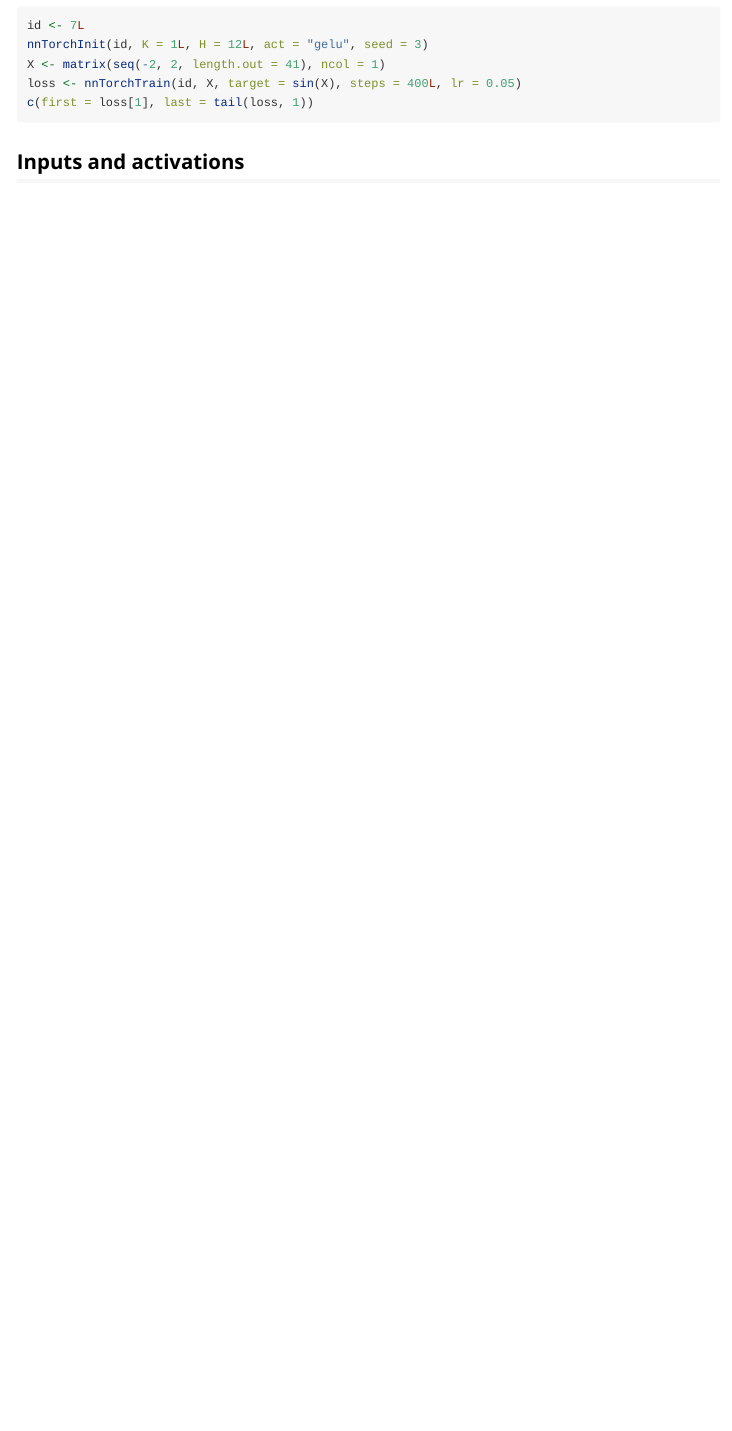
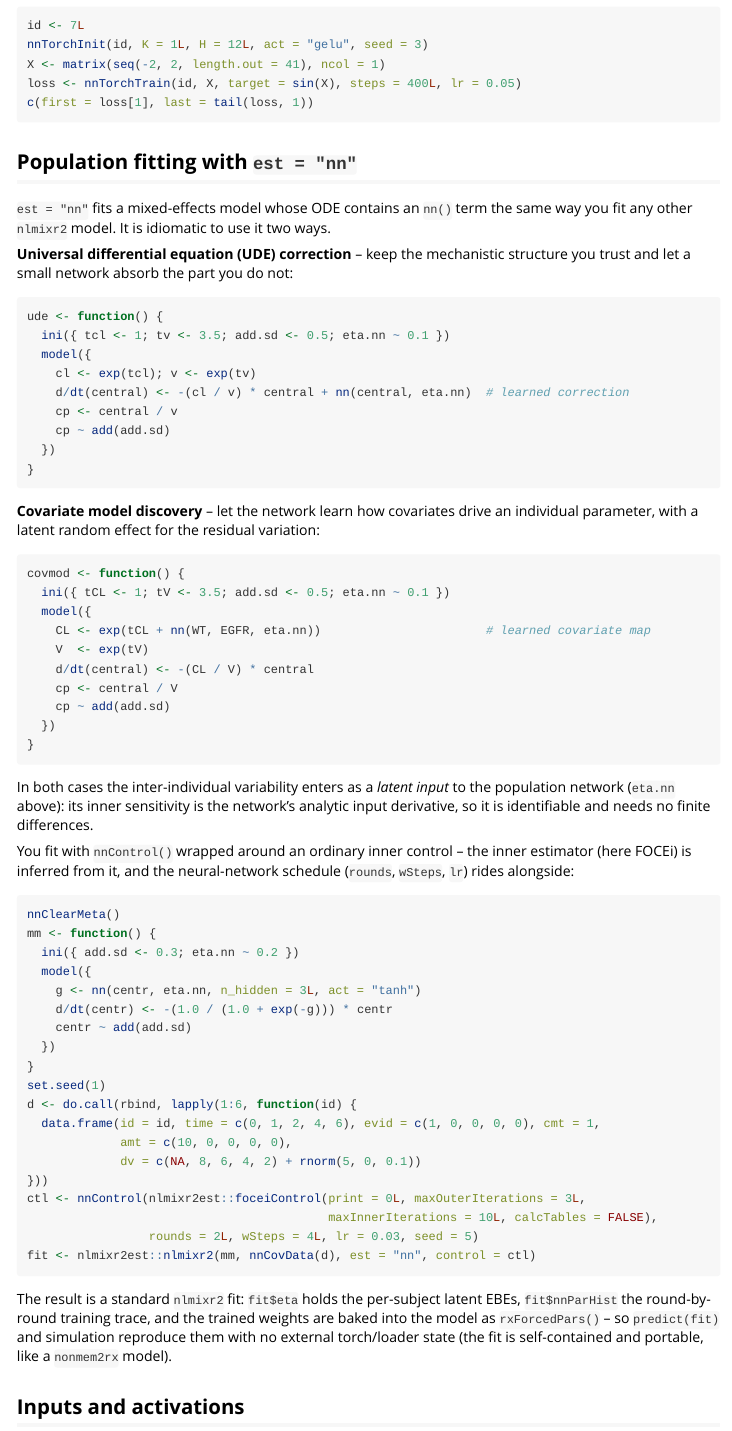
Before and after one commit to nlmixr2/nlmixr2nn, an R Markdown document (vignettes/nlmixr2nn.Rmd): the page in a window 1100 px wide, from 1140 px down. Rendered offline with R 4.5, knitr and Pandoc, with nearby package versions.

Commit message:
Phase 3: document est='nn' in the nlmixr2nn vignette
Adds a 'Population fitting with est="nn"' section leading with the
DeepPumas-idiomatic model shapes (UDE correction + covariate model
discovery), the latent-input random effect, and a runnable nnControl +
est='nn' fit; explains the self-contained fit (trained weights baked in as
rxForcedPars).  (nlmixr2est ships no vignettes of its own; est='nn' is a
nlmixr2nn feature, so its vignette is the correct home.)

Co-Authored-By: Claude Opus 4.8 <noreply@anthropic.com>
Claude-Session: https://claude.ai/code/session_01MmVREEBZmrR1nfv3cFUd39

````diff
--- a/vignettes/nlmixr2nn.Rmd
+++ b/vignettes/nlmixr2nn.Rmd
@@ -84,6 +84,78 @@ loss <- nnTorchTrain(id, X, target = sin(X), steps = 400L, lr = 0.05)
 c(first = loss[1], last = tail(loss, 1))
 ```
 
+## Population fitting with `est = "nn"`
+
+`est = "nn"` fits a mixed-effects model whose ODE contains an `nn()` term the
+same way you fit any other `nlmixr2` model. It is idiomatic to use it two ways.
+
+**Universal differential equation (UDE) correction** -- keep the mechanistic
+structure you trust and let a small network absorb the part you do not:
+
+```{r, eval = FALSE}
+ude <- function() {
+  ini({ tcl <- 1; tv <- 3.5; add.sd <- 0.5; eta.nn ~ 0.1 })
+  model({
+    cl <- exp(tcl); v <- exp(tv)
+    d/dt(central) <- -(cl / v) * central + nn(central, eta.nn)  # learned correction
+    cp <- central / v
+    cp ~ add(add.sd)
+  })
+}
+```
+
+**Covariate model discovery** -- let the network learn how covariates drive an
+individual parameter, with a latent random effect for the residual variation:
+
+```{r, eval = FALSE}
+covmod <- function() {
+  ini({ tCL <- 1; tV <- 3.5; add.sd <- 0.5; eta.nn ~ 0.1 })
+  model({
+    CL <- exp(tCL + nn(WT, EGFR, eta.nn))                       # learned covariate map
+    V  <- exp(tV)
+    d/dt(central) <- -(CL / V) * central
+    cp <- central / V
+    cp ~ add(add.sd)
+  })
+}
+```
+
+In both cases the inter-individual variability enters as a *latent input* to the
+population network (`eta.nn` above): its inner sensitivity is the network's
+analytic input derivative, so it is identifiable and needs no finite differences.
+
+You fit with `nnControl()` wrapped around an ordinary inner control -- the inner
+estimator (here FOCEi) is inferred from it, and the neural-network schedule
+(`rounds`, `wSteps`, `lr`) rides alongside:
+
+```{r, eval = .hasTorch}
+nnClearMeta()
+mm <- function() {
+  ini({ add.sd <- 0.3; eta.nn ~ 0.2 })
+  model({
+    g <- nn(centr, eta.nn, n_hidden = 3L, act = "tanh")
+    d/dt(centr) <- -(1.0 / (1.0 + exp(-g))) * centr
+    centr ~ add(add.sd)
+  })
+}
+set.seed(1)
+d <- do.call(rbind, lapply(1:6, function(id) {
+  data.frame(id = id, time = c(0, 1, 2, 4, 6), evid = c(1, 0, 0, 0, 0), cmt = 1,
+             amt = c(10, 0, 0, 0, 0),
+             dv = c(NA, 8, 6, 4, 2) + rnorm(5, 0, 0.1))
+}))
+ctl <- nnControl(nlmixr2est::foceiControl(print = 0L, maxOuterIterations = 3L,
+                                          maxInnerIterations = 10L, calcTables = FALSE),
+                 rounds = 2L, wSteps = 4L, lr = 0.03, seed = 5)
+fit <- nlmixr2est::nlmixr2(mm, nnCovData(d), est = "nn", control = ctl)
+```
+
+The result is a standard `nlmixr2` fit: `fit$eta` holds the per-subject latent
+EBEs, `fit$nnParHist` the round-by-round training trace, and the trained weights
+are baked into the model as `rxForcedPars()` -- so `predict(fit)` and simulation
+reproduce them with no external torch/loader state (the fit is self-contained and
+portable, like a `nonmem2rx` model).
+
 ## Inputs and activations
 
 The compiled family supports input dimensions `K = 1..4` -- pass several states
````
